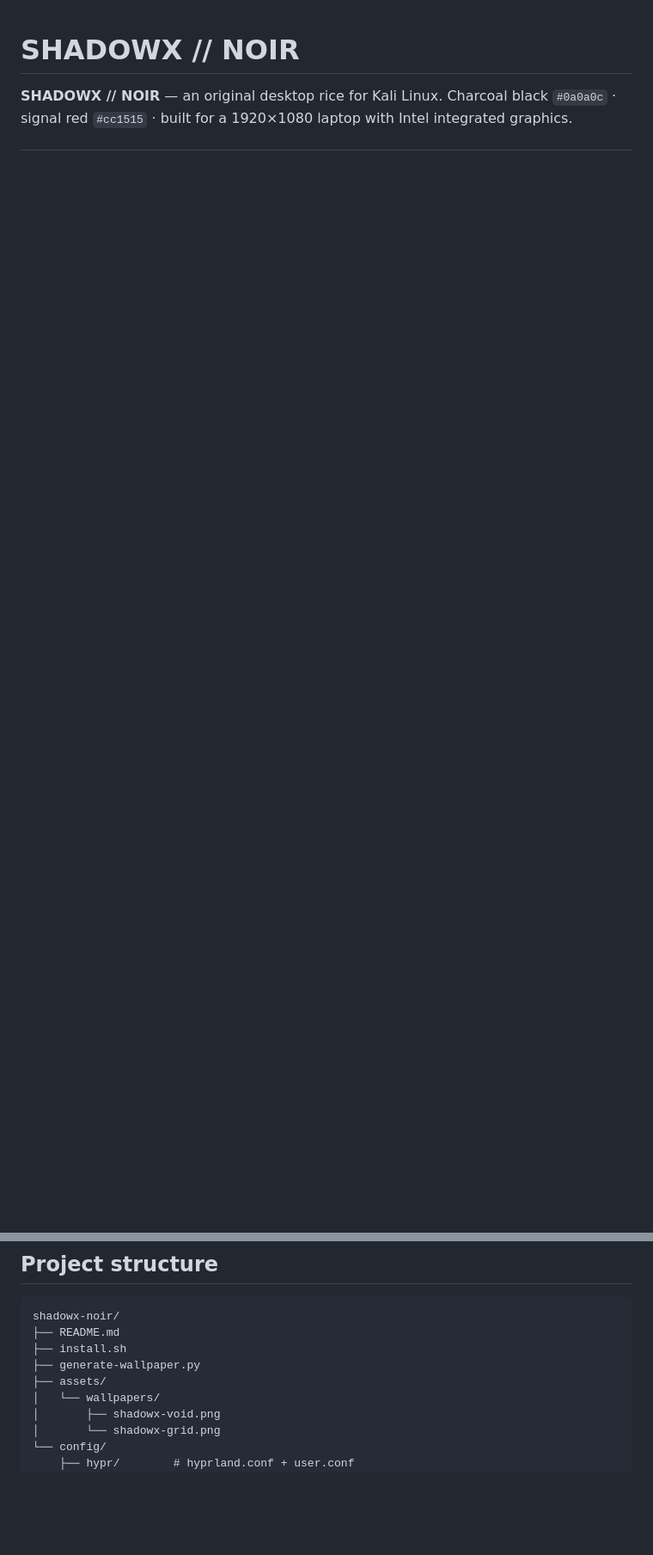
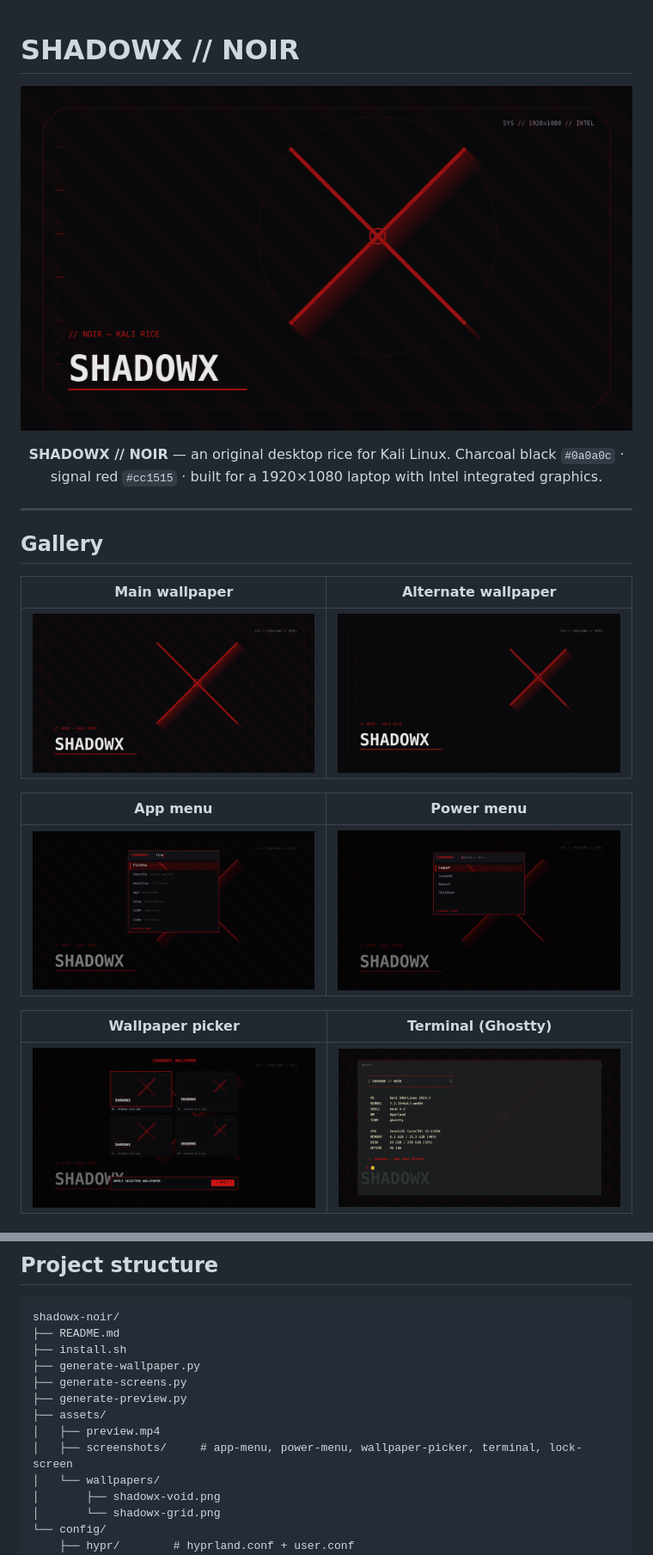
Before and after one commit to shadowx29/shadowx-noir, a Markdown page: README.md, 2 parts joined by grey strips. Shown at 86% size. GitHub-like rendering; pictures changed too: assets/screenshots/app-menu.png (added), assets/screenshots/power-menu.png (added), assets/screenshots/terminal.png (added); blank space fills up the shorter version.

Commit message:
restore gallery images, preview and generators

```diff
--- a/README.md
+++ b/README.md
@@ -1,5 +1,28 @@
 # SHADOWX // NOIR
 
-**SHADOWX // NOIR** — an original desktop rice for Kali Linux.
-Charcoal black `#0a0a0c` · signal red `#cc1515` ·
-built for a 1920×1080 laptop with Intel integrated graphics.
+<p align="center">
+  <img src="assets/wallpapers/shadowx-void.png" alt="SHADOWX NOIR wallpaper" width="800">
+</p>
+
+<p align="center">
+  <b>SHADOWX // NOIR</b> — an original desktop rice for Kali Linux.
+  Charcoal black <code>#0a0a0c</code> · signal red <code>#cc1515</code> ·
+  built for a 1920×1080 laptop with Intel integrated graphics.
+</p>
+
+---
+
+## Gallery
+
+| Main wallpaper | Alternate wallpaper |
+|---|---|
+| <img src="assets/wallpapers/shadowx-void.png" alt="shadowx-void" width="420"> | <img src="assets/wallpapers/shadowx-grid.png" alt="shadowx-grid" width="420"> |
+
+| App menu | Power menu |
+|---|---|
+| <img src="assets/screenshots/app-menu.png" alt="App menu" width="420"> | <img src="assets/screenshots/power-menu.png" alt="Power menu" width="420"> |
+
+| Wallpaper picker | Terminal (Ghostty) |
+|---|---|
+| <img src="assets/screenshots/wallpaper-picker.png" alt="Wallpaper picker" width="420"> | <img src="assets/screenshots/terminal.png" alt="Terminal" width="420"> |
+
@@ -125,7 +163,11 @@ shadowx-noir/
 ├── README.md
 ├── install.sh
 ├── generate-wallpaper.py
+├── generate-screens.py
+├── generate-preview.py
 ├── assets/
+│   ├── preview.mp4
+│   ├── screenshots/     # app-menu, power-menu, wallpaper-picker, terminal, lock-screen
 │   └── wallpapers/
 │       ├── shadowx-void.png
 │       └── shadowx-grid.png
```
Also changed, not shown: other parts of README.md (+15 -0 lines), assets/screenshots/lock-screen.png (added), 3 other files.
